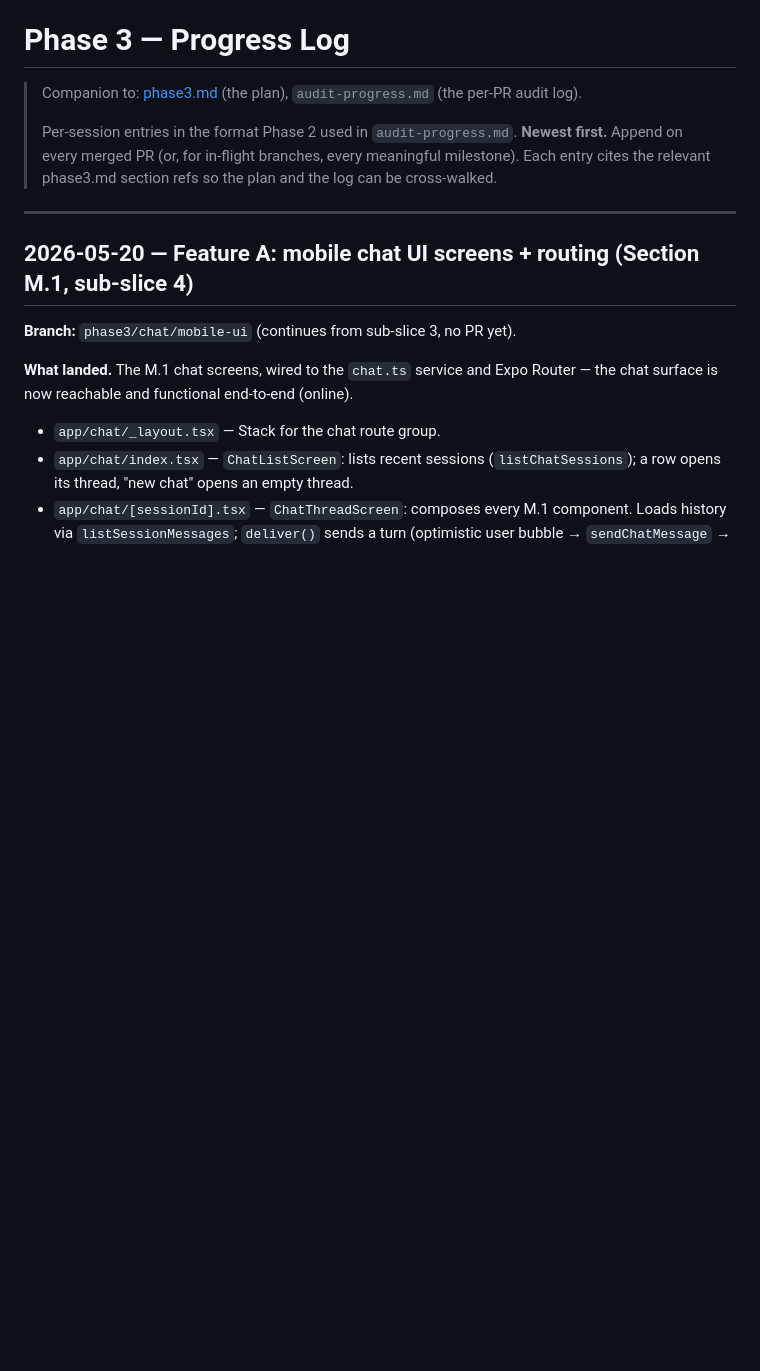
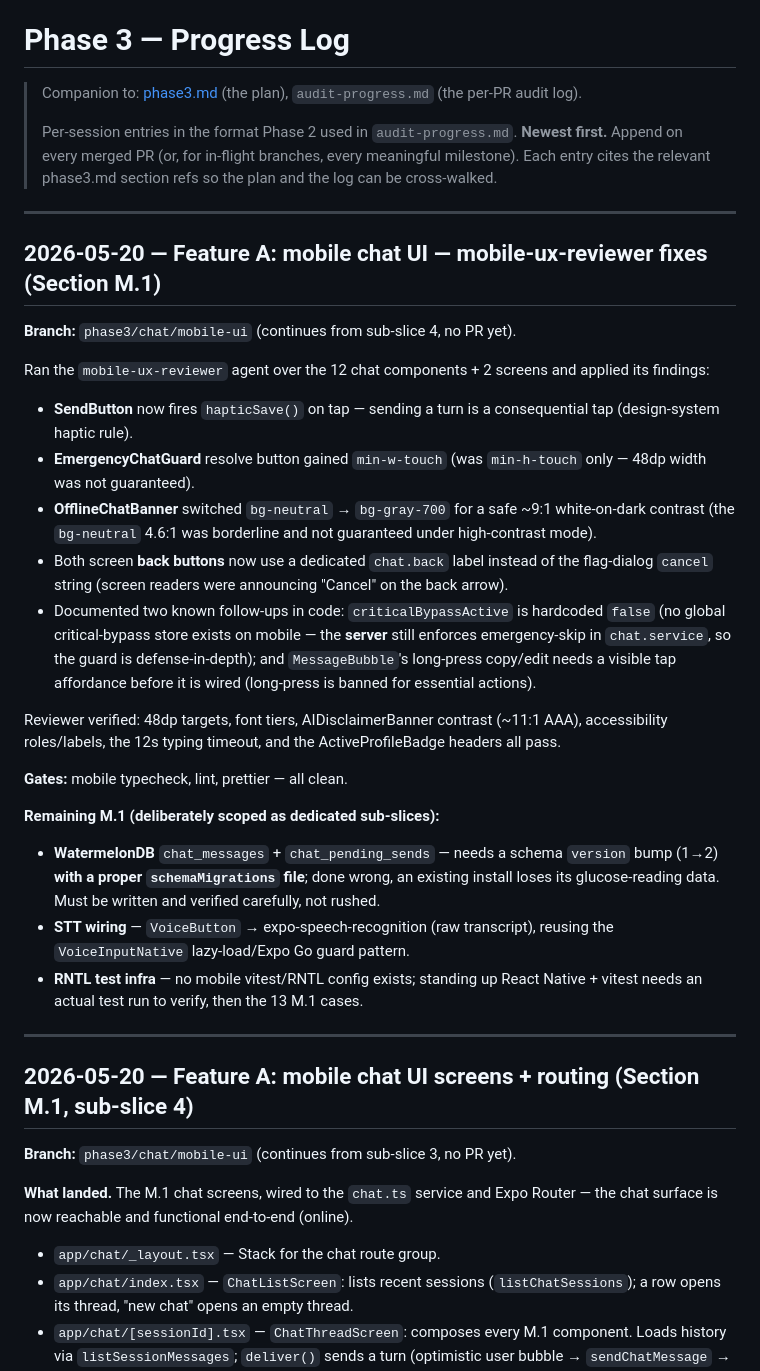
Before and after one commit to yogeshmishra667/SwasthParivar, a Markdown page: phase-3-progress.md, the part around the change. GitHub-like rendering; blank space fills up the shorter version.

Commit message:
docs(phase3): log mobile-ux-reviewer fixes for the chat UI

```diff
--- a/phase-3-progress.md
+++ b/phase-3-progress.md
@@ -3,6 +3,30 @@
 > Companion to: [phase3.md](./phase3.md) (the plan), `audit-progress.md` (the per-PR audit log).
 >
 > Per-session entries in the format Phase 2 used in `audit-progress.md`. **Newest first.** Append on every merged PR (or, for in-flight branches, every meaningful milestone). Each entry cites the relevant phase3.md section refs so the plan and the log can be cross-walked.
+
+---
+
+## 2026-05-20 — Feature A: mobile chat UI — mobile-ux-reviewer fixes (Section M.1)
+
+**Branch:** `phase3/chat/mobile-ui` (continues from sub-slice 4, no PR yet).
+
+Ran the `mobile-ux-reviewer` agent over the 12 chat components + 2 screens and applied its findings:
+
+- **SendButton** now fires `hapticSave()` on tap — sending a turn is a consequential tap (design-system haptic rule).
+- **EmergencyChatGuard** resolve button gained `min-w-touch` (was `min-h-touch` only — 48dp width was not guaranteed).
+- **OfflineChatBanner** switched `bg-neutral` → `bg-gray-700` for a safe ~9:1 white-on-dark contrast (the `bg-neutral` 4.6:1 was borderline and not guaranteed under high-contrast mode).
+- Both screen **back buttons** now use a dedicated `chat.back` label instead of the flag-dialog `cancel` string (screen readers were announcing "Cancel" on the back arrow).
+- Documented two known follow-ups in code: `criticalBypassActive` is hardcoded `false` (no global critical-bypass store exists on mobile — the **server** still enforces emergency-skip in `chat.service`, so the guard is defense-in-depth); and `MessageBubble`'s long-press copy/edit needs a visible tap affordance before it is wired (long-press is banned for essential actions).
+
+Reviewer verified: 48dp targets, font tiers, AIDisclaimerBanner contrast (~11:1 AAA), accessibility roles/labels, the 12s typing timeout, and the ActiveProfileBadge headers all pass.
+
+**Gates:** mobile typecheck, lint, prettier — all clean.
+
+**Remaining M.1 (deliberately scoped as dedicated sub-slices):**
+
+- **WatermelonDB** `chat_messages` + `chat_pending_sends` — needs a schema `version` bump (1→2) **with a proper `schemaMigrations` file**; done wrong, an existing install loses its glucose-reading data. Must be written and verified carefully, not rushed.
+- **STT wiring** — `VoiceButton` → expo-speech-recognition (raw transcript), reusing the `VoiceInputNative` lazy-load/Expo Go guard pattern.
+- **RNTL test infra** — no mobile vitest/RNTL config exists; standing up React Native + vitest needs an actual test run to verify, then the 13 M.1 cases.
 
 ---
 
```
